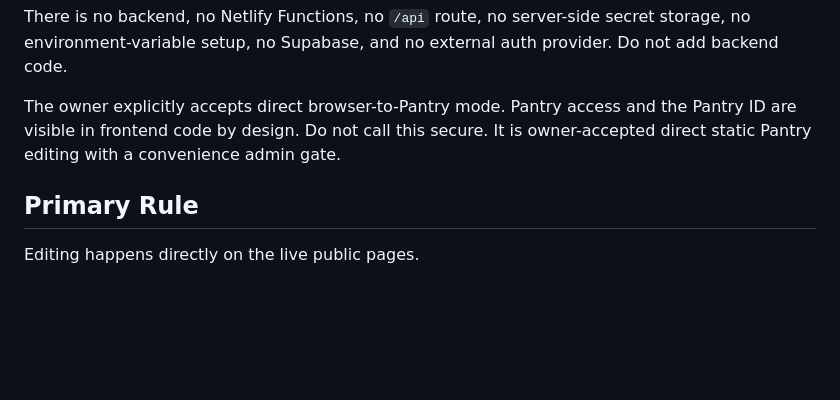
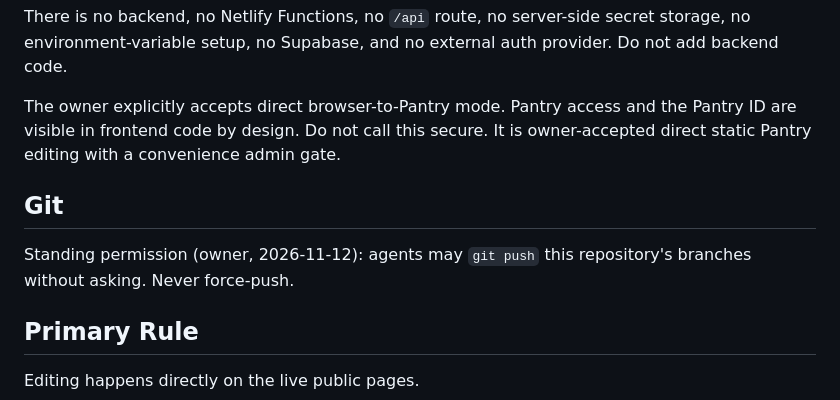
Before and after one commit to sbgeorgi/salsav, a Markdown page: AGENTS.md, the part around the change. Rendered like a GitHub page; blank space fills up the shorter version.

Commit message:
AGENTS.md: standing push permission
Co-Authored-By: Claude Opus 5.5 <noreply@anthropic.com>

```diff
--- a/AGENTS.md
+++ b/AGENTS.md
@@ -13,6 +13,10 @@ This is a static SALSAV Agrivoltaics website hosted from GitHub through Netlify
 There is no backend, no Netlify Functions, no `/api` route, no server-side secret storage, no environment-variable setup, no Supabase, and no external auth provider. Do not add backend code.
 
 The owner explicitly accepts direct browser-to-Pantry mode. Pantry access and the Pantry ID are visible in frontend code by design. Do not call this secure. It is owner-accepted direct static Pantry editing with a convenience admin gate.
+
+## Git
+
+Standing permission (owner, 2026-11-12): agents may `git push` this repository's branches without asking. Never force-push.
 
 ## Primary Rule
 
```
